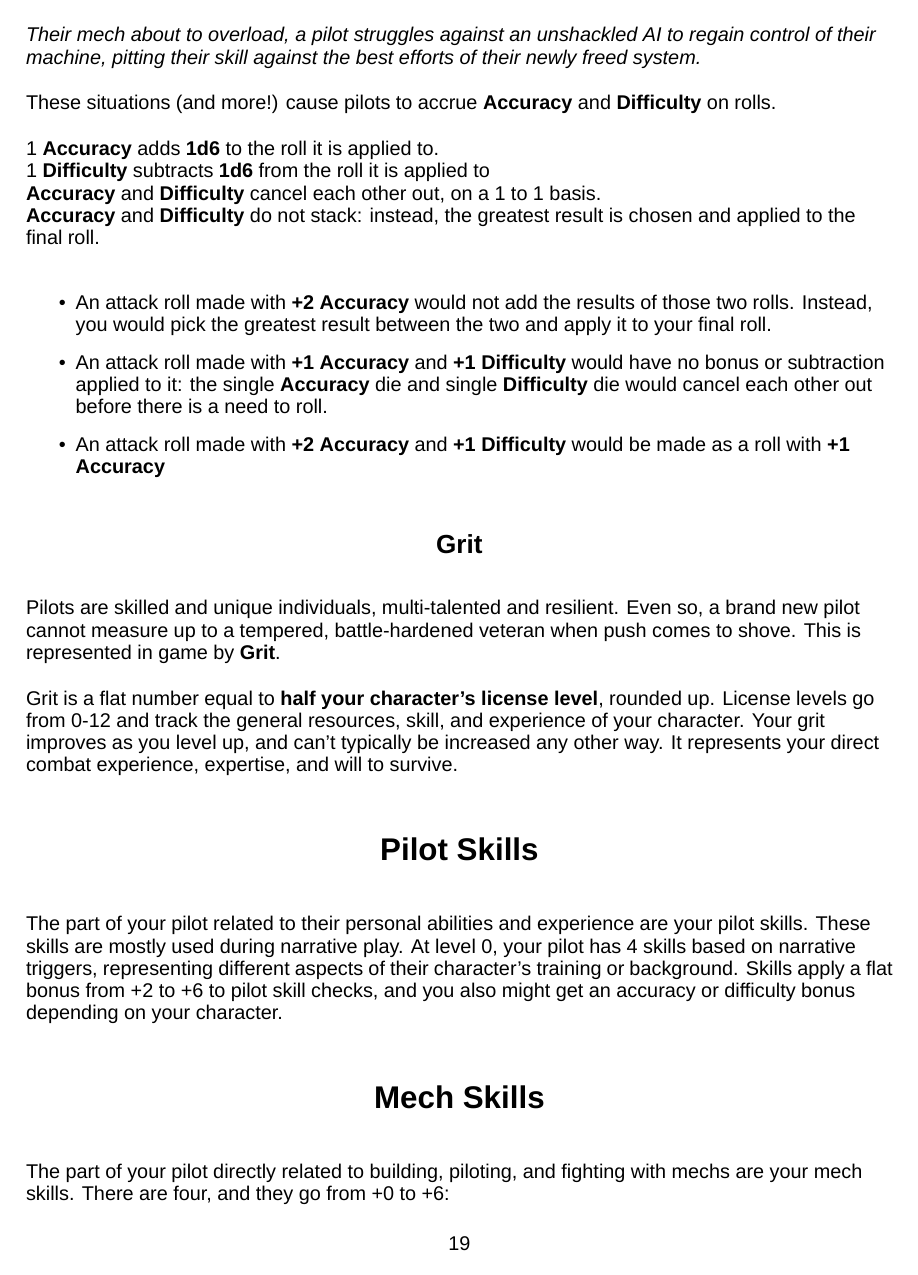
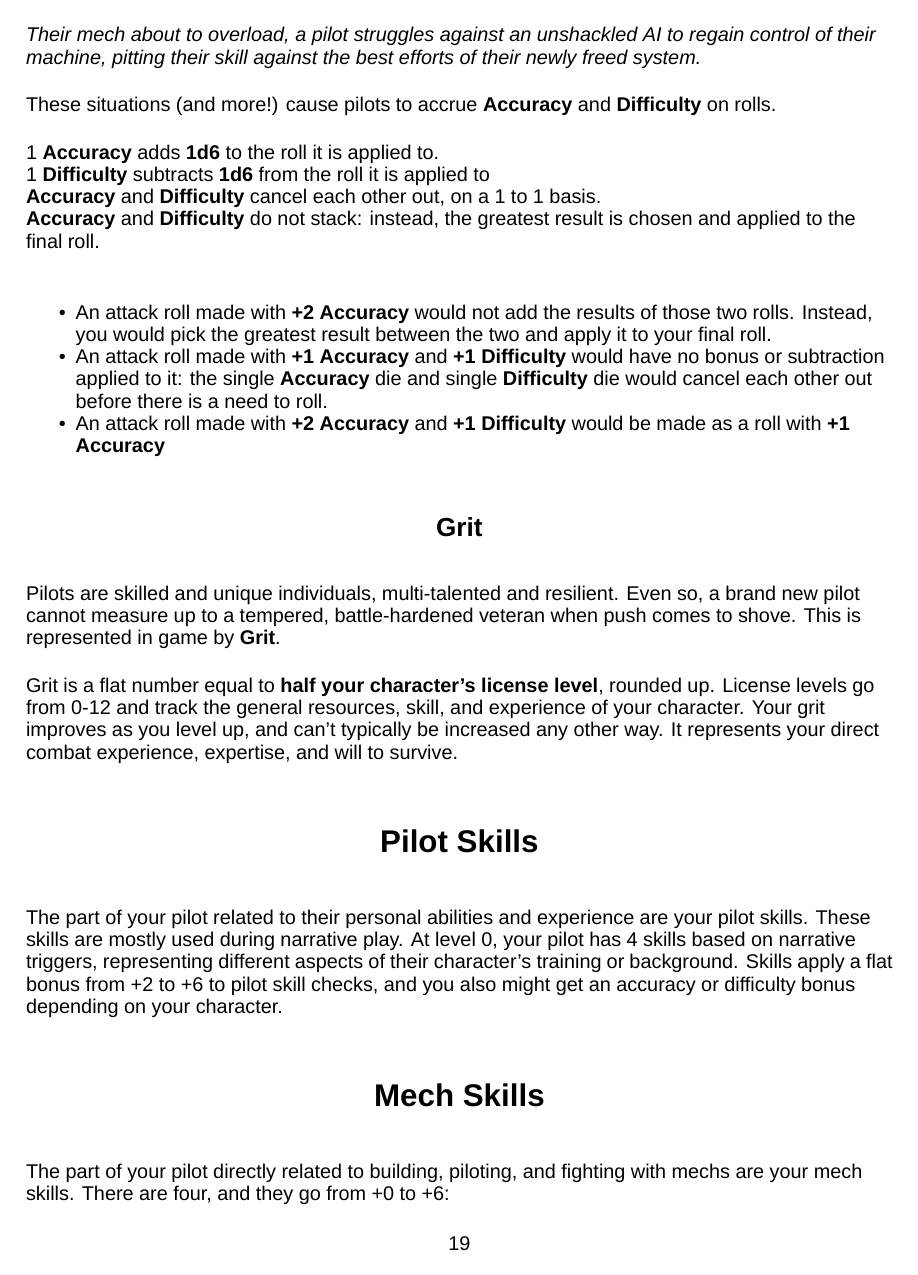
Before and after one commit to AshleyMoni/Lancer-Community-Edition, a LaTeX thesis (LANCER 1.8 - Community Edition.tex, which reads templates/mech-template.tex): page 18 of 400. Compiled offline with XeLaTeX; a missing font is replaced by an installed copy or a similar font.

Commit message:
Fix list spacing

```diff
--- a/LANCER 1.8 - Community Edition.tex
+++ b/LANCER 1.8 - Community Edition.tex
@@ -54,6 +54,10 @@
 \fontdimen2\font=3pt
 
 \renewcommand{\baselinestretch}{0.9}
+
+%\list[itemize,1]{=10pt}
+\setlist{nolistsep}
+\setlist{noitemsep}
 
 \hypersetup{colorlinks=false
   %linkcolor=DarkBlue, % color of internal links (change box color with linkbordercolor)
--- a/templates/mech-template.tex
+++ b/templates/mech-template.tex
@@ -1,4 +1,5 @@
 \usepackage{enumerate}
+\usepackage{enumitem}
 \usepackage{pgfkeys}
 
 \providecommand{\fluff}[1]{{\itshape #1}}
@@ -16,7 +17,7 @@
 \newenvironment{license}
 {
 License: \\
-\begin{enumerate}[I]
+\begin{enumerate}[label=\Roman*.]
 }
 {
 \end{enumerate}
```
